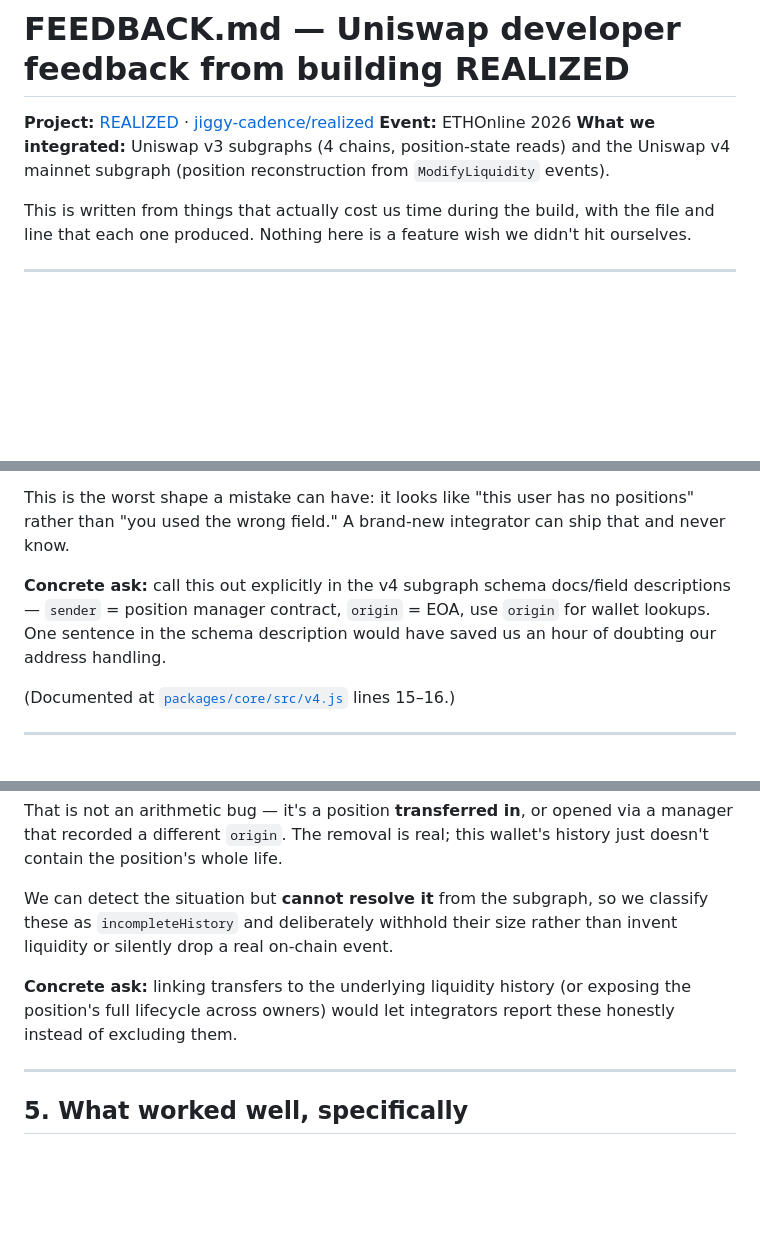
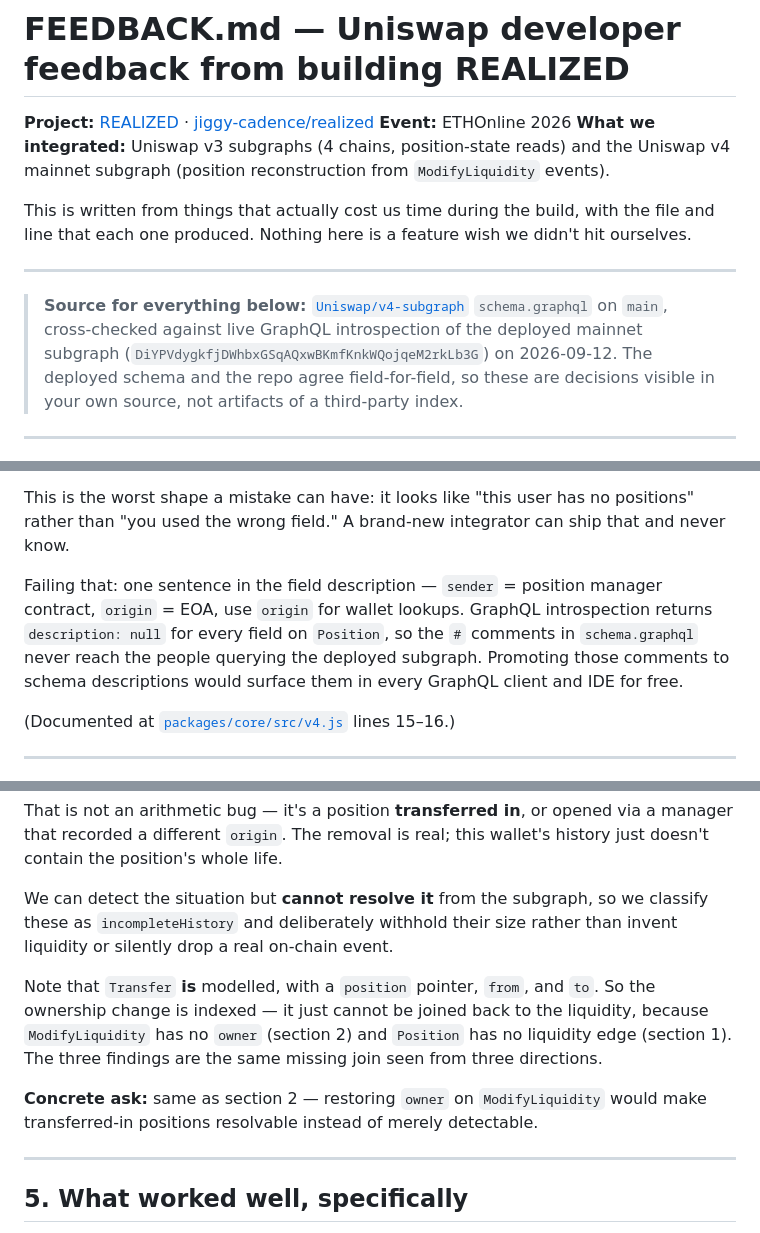
Before and after one commit to jiggy-cadence/realized, a Markdown page: FEEDBACK.md, 3 parts joined by grey strips. Rendered like a GitHub page; blank space fills up the shorter version.

```diff
--- a/FEEDBACK.md
+++ b/FEEDBACK.md
@@ -7,6 +7,14 @@ mainnet subgraph (position reconstruction from `ModifyLiquidity` events).
 
 This is written from things that actually cost us time during the build, with the file and line
 that each one produced. Nothing here is a feature wish we didn't hit ourselves.
+
+---
+
+> **Source for everything below:** [`Uniswap/v4-subgraph`](https://github.com/Uniswap/v4-subgraph)
+> `schema.graphql` on `main`, cross-checked against live GraphQL introspection of the deployed
+> mainnet subgraph (`DiYPVdygkfjDWhbxGSqAQxwBKmfKnkWQojqeM2rkLb3G`) on 2026-09-12. The deployed
+> schema and the repo agree field-for-field, so these are decisions visible in your own source,
+> not artifacts of a third-party index.
 
 ---
 
@@ -57,9 +112,11 @@ returned that wallet's events.
 This is the worst shape a mistake can have: it looks like "this user has no positions" rather than
 "you used the wrong field." A brand-new integrator can ship that and never know.
 
-**Concrete ask:** call this out explicitly in the v4 subgraph schema docs/field descriptions —
-`sender` = position manager contract, `origin` = EOA, use `origin` for wallet lookups. One sentence
-in the schema description would have saved us an hour of doubting our address handling.
+Failing that: one sentence in the field description — `sender` = position manager contract,
+`origin` = EOA, use `origin` for wallet lookups. GraphQL introspection returns `description: null`
+for every field on `Position`, so the `#` comments in `schema.graphql` never reach the people
+querying the deployed subgraph. Promoting those comments to schema descriptions would surface them
+in every GraphQL client and IDE for free.
 
 (Documented at [`packages/core/src/v4.js`](packages/core/src/v4.js) lines 15–16.)
 
@@ -93,8 +150,13 @@ We can detect the situation but **cannot resolve it** from the subgraph, so we c
 `incompleteHistory` and deliberately withhold their size rather than invent liquidity or silently
 drop a real on-chain event.
 
-**Concrete ask:** linking transfers to the underlying liquidity history (or exposing the position's
-full lifecycle across owners) would let integrators report these honestly instead of excluding them.
+Note that `Transfer` **is** modelled, with a `position` pointer, `from`, and `to`. So the ownership
+change is indexed — it just cannot be joined back to the liquidity, because `ModifyLiquidity` has no
+`owner` (section 2) and `Position` has no liquidity edge (section 1). The three findings are the same
+missing join seen from three directions.
+
+**Concrete ask:** same as section 2 — restoring `owner` on `ModifyLiquidity` would make transferred-in
+positions resolvable instead of merely detectable.
 
 ---
 
```
Also changed, not shown: other parts of FEEDBACK.md (+56 -9 lines).
